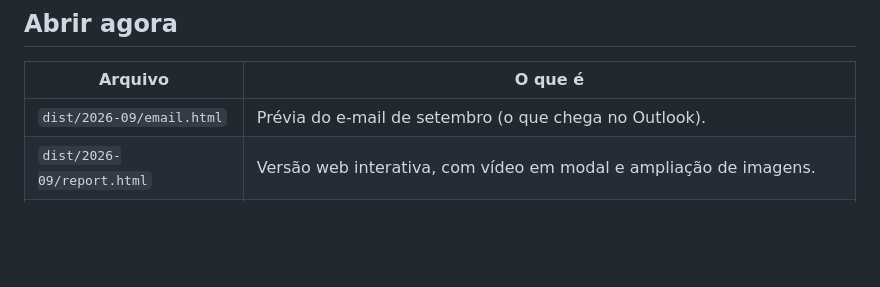
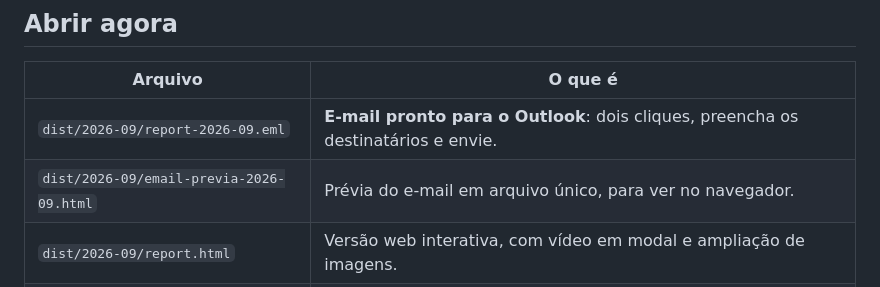
Before and after one commit to fabrizzioriccelli/report_mensal_st, a Markdown page: README.md, the part around the change. GitHub-like rendering; blank space fills up the shorter version.

```diff
--- a/README.md
+++ b/README.md
@@ -6,7 +6,8 @@ Template do report mensal, fiel ao layout original, com **e-mail como canal prin
 
 | Arquivo | O que é |
 |---|---|
-| `dist/2026-09/email.html` | Prévia do e-mail de setembro (o que chega no Outlook). |
+| `dist/2026-09/report-2026-09.eml` | **E-mail pronto para o Outlook**: dois cliques, preencha os destinatários e envie. |
+| `dist/2026-09/email-previa-2026-09.html` | Prévia do e-mail em arquivo único, para ver no navegador. |
 | `dist/2026-09/report.html` | Versão web interativa, com vídeo em modal e ampliação de imagens. |
 | `gerador.html` | Área de atualização: edite o JSON, veja a prévia e exporte o pacote de envio. |
 
```
Also changed, not shown: docs/ENVIO.md (+8 -0 lines), assets/2026-09/reel-play.jpg (added), assets/2026-09/reel.jpg (added), 9 other files.
